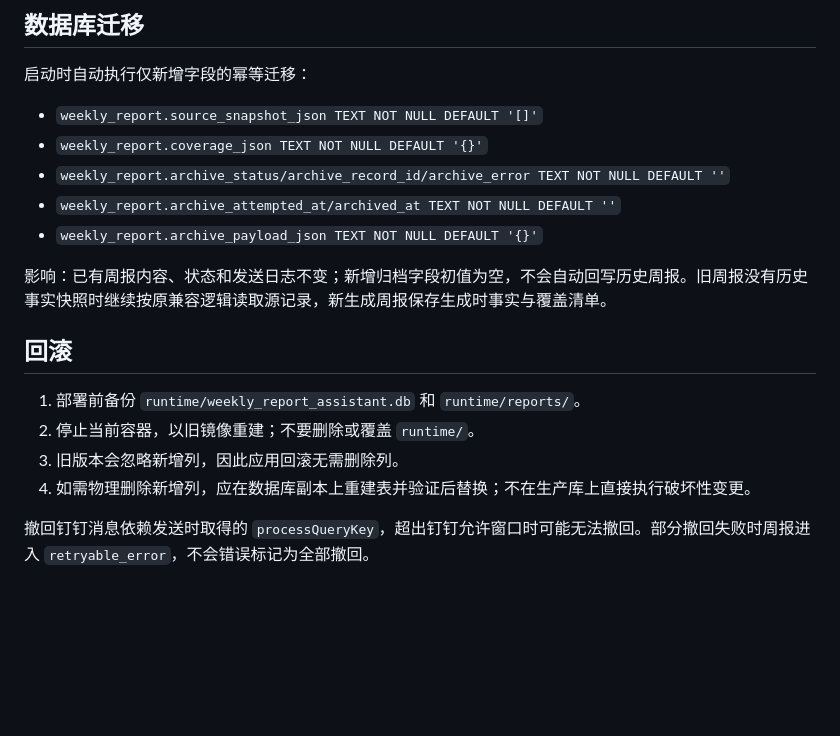
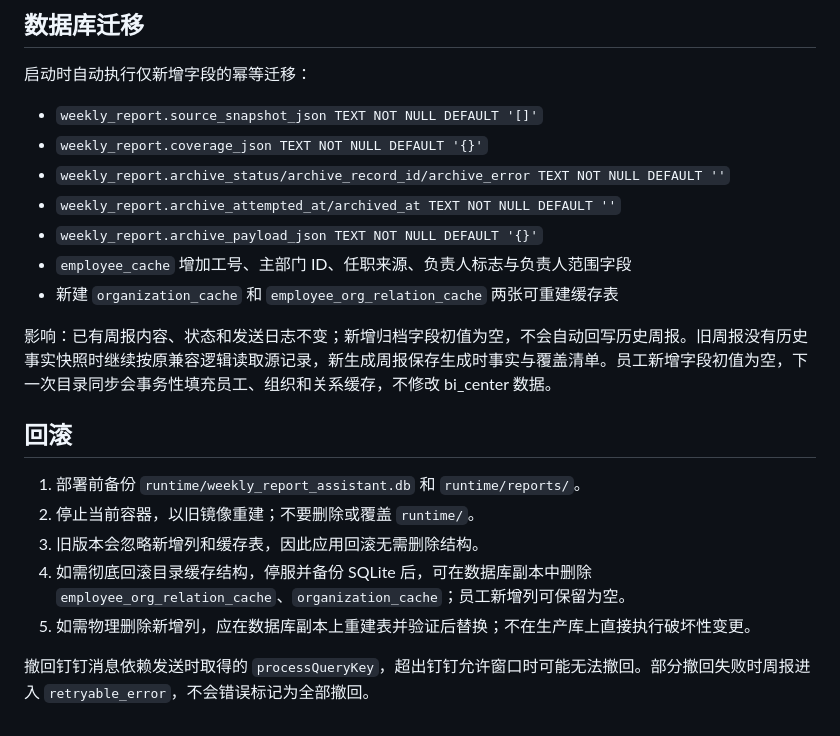
Before and after one commit to Max0314/weekly_report_assistant, a Markdown page: docs/deployment.md, the part around the change. Drawn GitHub-style; blank space fills up the shorter version.

Commit message:
docs: document directory cache migration

```diff
--- a/docs/deployment.md
+++ b/docs/deployment.md
@@ -93,14 +93,17 @@ https://neoflow-cn.neo-net.com/weekly-assistant/api/dingtalk/robot/callback?toke
 - `weekly_report.archive_status/archive_record_id/archive_error TEXT NOT NULL DEFAULT ''`
 - `weekly_report.archive_attempted_at/archived_at TEXT NOT NULL DEFAULT ''`
 - `weekly_report.archive_payload_json TEXT NOT NULL DEFAULT '{}'`
+- `employee_cache` 增加工号、主部门 ID、任职来源、负责人标志与负责人范围字段
+- 新建 `organization_cache` 和 `employee_org_relation_cache` 两张可重建缓存表
 
-影响：已有周报内容、状态和发送日志不变；新增归档字段初值为空，不会自动回写历史周报。旧周报没有历史事实快照时继续按原兼容逻辑读取源记录，新生成周报保存生成时事实与覆盖清单。
+影响：已有周报内容、状态和发送日志不变；新增归档字段初值为空，不会自动回写历史周报。旧周报没有历史事实快照时继续按原兼容逻辑读取源记录，新生成周报保存生成时事实与覆盖清单。员工新增字段初值为空，下一次目录同步会事务性填充员工、组织和关系缓存，不修改 bi_center 数据。
 
 ## 回滚
 
 1. 部署前备份 `runtime/weekly_report_assistant.db` 和 `runtime/reports/`。
 2. 停止当前容器，以旧镜像重建；不要删除或覆盖 `runtime/`。
-3. 旧版本会忽略新增列，因此应用回滚无需删除列。
-4. 如需物理删除新增列，应在数据库副本上重建表并验证后替换；不在生产库上直接执行破坏性变更。
+3. 旧版本会忽略新增列和缓存表，因此应用回滚无需删除结构。
+4. 如需彻底回滚目录缓存结构，停服并备份 SQLite 后，可在数据库副本中删除 `employee_org_relation_cache`、`organization_cache`；员工新增列可保留为空。
+5. 如需物理删除新增列，应在数据库副本上重建表并验证后替换；不在生产库上直接执行破坏性变更。
 
 撤回钉钉消息依赖发送时取得的 `processQueryKey`，超出钉钉允许窗口时可能无法撤回。部分撤回失败时周报进入 `retryable_error`，不会错误标记为全部撤回。
```
